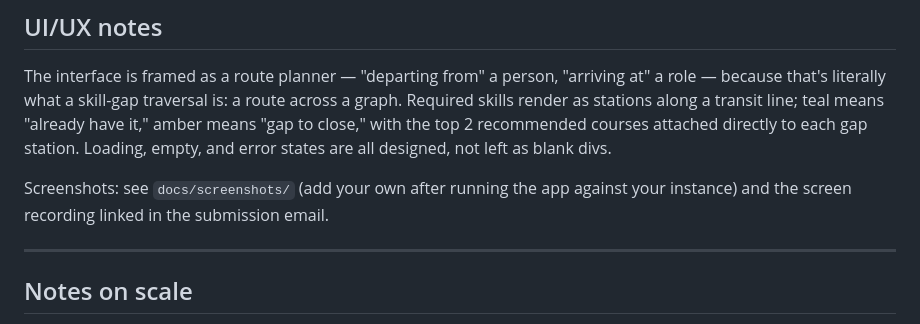
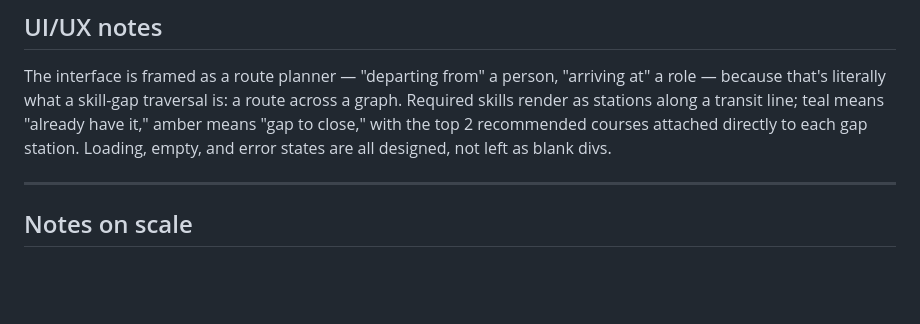
Before and after one commit to priyankaag19/graph-database-application, a Markdown page: README.md, the part around the change. GitHub-like rendering; blank space fills up the shorter version.

```diff
--- a/README.md
+++ b/README.md
@@ -218,9 +218,6 @@ transit line; teal means "already have it," amber means "gap to close,"
 with the top 2 recommended courses attached directly to each gap station.
 Loading, empty, and error states are all designed, not left as blank divs.
 
-Screenshots: see `docs/screenshots/` (add your own after running the app
-against your instance) and the screen recording linked in the submission
-email.
 
 ---
 
```
